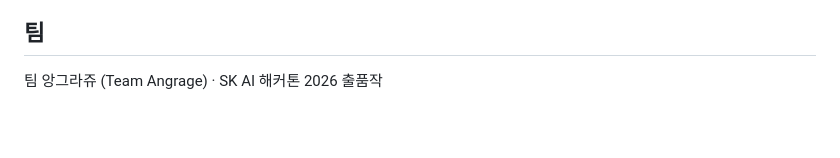
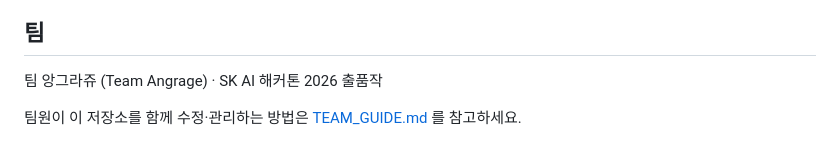
Before and after one commit to ssmo0810/engra, a Markdown page: README.md, the part around the change. Rendered like a GitHub page; blank space fills up the shorter version.

```diff
--- a/README.md
+++ b/README.md
@@ -59,3 +59,5 @@ DCS 공정 화면과 RTDB 원시 데이터에서 시작해, ENGRA가 만든 초
 ## 팀
 
 팀 앙그라쥬 (Team Angrage) · SK AI 해커톤 2026 출품작
+
+팀원이 이 저장소를 함께 수정·관리하는 방법은 [TEAM_GUIDE.md](TEAM_GUIDE.md) 를 참고하세요.
```
Also changed, not shown: TEAM_GUIDE.md (added, +128 -0 lines).
